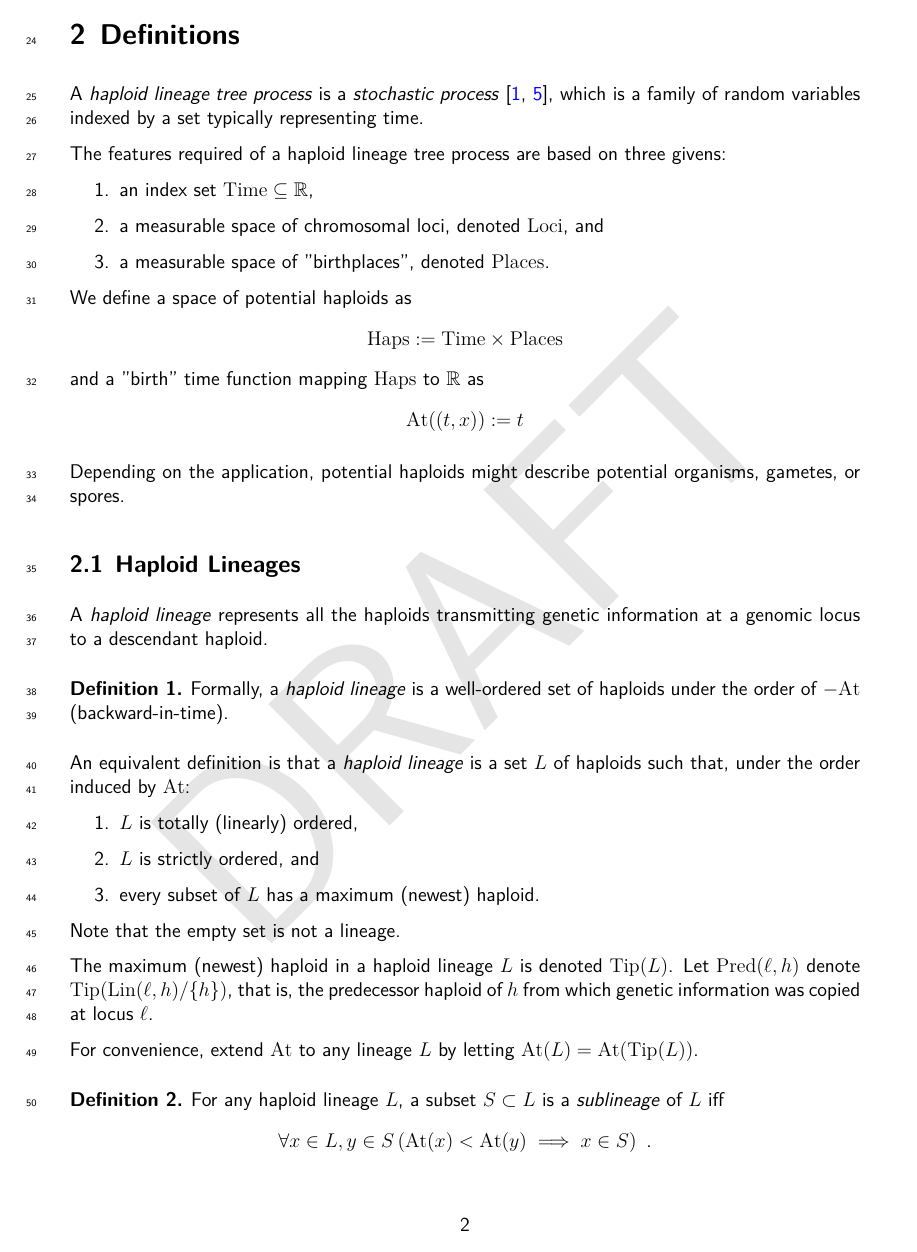
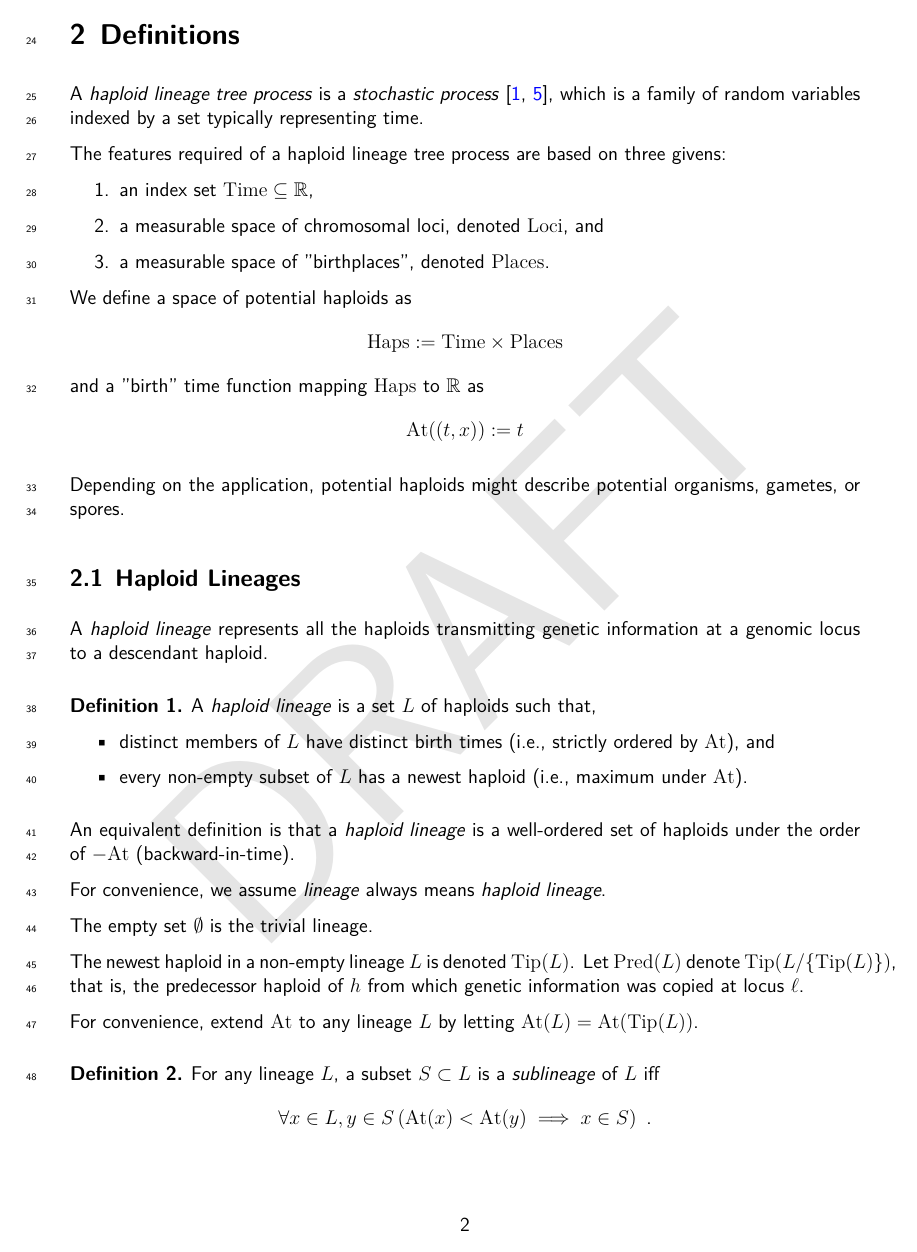
Before and after one commit to castedo/haplinspa, a LaTeX paper (main.tex, which reads doc.tex): page 2 of 6. Compiled offline with XeLaTeX.

Commit message:
minor def improvements and fixes
* lineages can be empty
* drop 'tree' from process name
* drop 'haploid' when convenient

```diff
--- a/doc.tex
+++ b/doc.tex
@@ -93,28 +93,28 @@ A \emph{haploid lineage} represents all the haploids transmitting genetic inform
 genomic locus to a descendant haploid.
 
 \begin{defin}
-Formally, a \emph{haploid lineage} is a well-ordered set of haploids under the order of
-$-\At$ (backward-in-time).
+A \emph{haploid lineage} is a set $L$ of haploids such that,
+\begin{itemize}
+\item distinct members of $L$ have distinct birth times (i.e., strictly ordered by $\At$), and
+\item every non-empty subset of $L$ has a newest haploid (i.e., maximum under $\At$).
+\end{itemize}
 \end{defin}
 
-An equivalent definition is that a \emph{haploid lineage} is a set $L$ of haploids such that,
-under the order induced by $\At$:
-\begin{enumerate}
-\item $L$ is totally (linearly) ordered,
-\item $L$ is strictly ordered, and
-\item every subset of $L$ has a maximum (newest) haploid.
-\end{enumerate}
+An equivalent definition is that a \emph{haploid lineage} is a well-ordered set of haploids
+under the order of $-\At$ (backward-in-time).
 
-Note that the empty set is not a lineage.
+For convenience, we assume \emph{lineage} always means \emph{haploid lineage}.
 
-The maximum (newest) haploid in a haploid lineage $L$ is denoted $\Tip(L)$.
-Let $\Pred(\ell, h)$ denote $\Tip(\Lin(\ell, h) / \{h\})$, that is, the predecessor
+The empty set $\emptyset$ is the trivial lineage.
+
+The newest haploid in a non-empty lineage $L$ is denoted $\Tip(L)$.
+Let $\Pred(L)$ denote $\Tip(L / \{ \Tip(L) \})$, that is, the predecessor
 haploid of $h$ from which genetic information was copied at locus $\ell$.
 
 For convenience, extend $\At$ to any lineage $L$ by letting $\At(L) = \At(\Tip(L))$.
 
 \begin{defin}
-For any haploid lineage $L$, a subset $S \subset L$ is a \emph{sublineage} of $L$ iff
+For any lineage $L$, a subset $S \subset L$ is a \emph{sublineage} of $L$ iff
 \[
 \forall x \in L, y \in S \left( \At(x) < \At(y) \implies x \in S \right)
 \mathstop
@@ -123,3 +134,6 @@ For any haploid lineage $L$, a subset $S \subset L$ is a \emph{sublineage} of $L
+\end{defin}
+
+The empty set $\emptyset$ is the trivial lineage tree.
 
 \begin{defin}
 The \emph{ancestral sublineage} at time $t \in \Time$ of a lineage $L$ is
```
Also changed, not shown: main.tex (+2 -0 lines), doc.tex (27 more changed lines), 1 other file.
